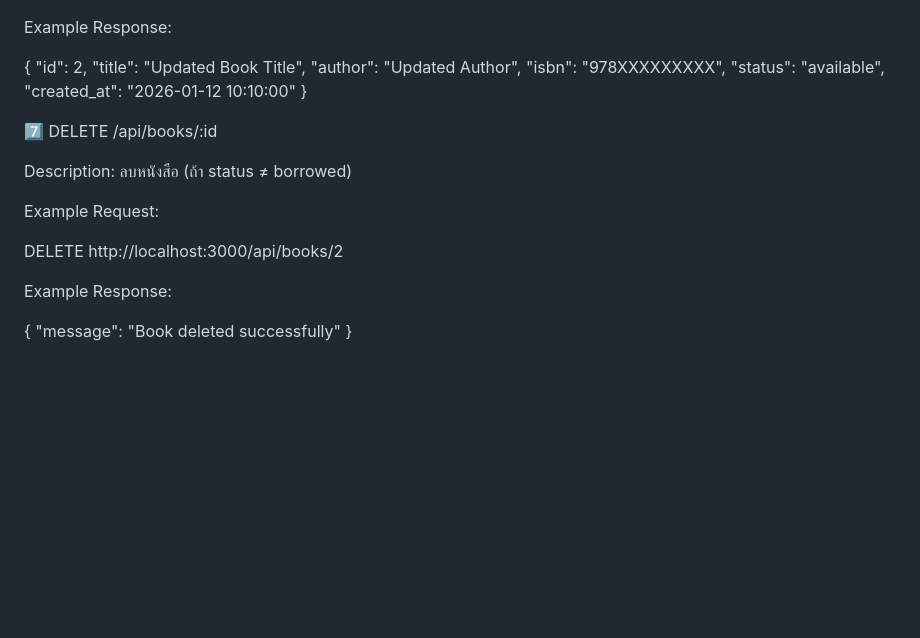
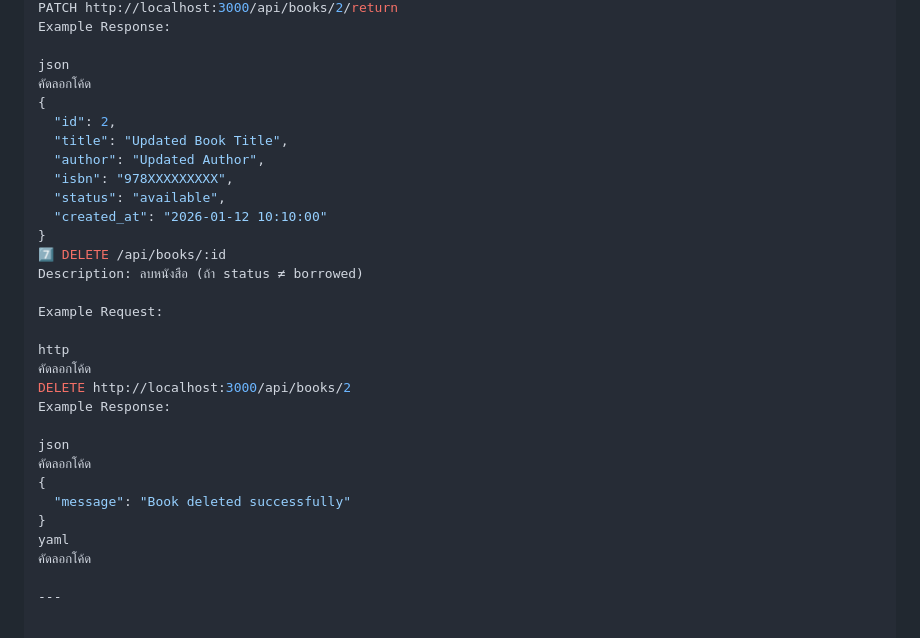
Before and after one commit to PaNiNi005/midterm-individual-67543210063-3, a Markdown page: README.md, the part around one of its changes. Drawn GitHub-style; blank space fills up the shorter version.

```diff
--- a/README.md
+++ b/README.md
@@ -210,5 +195,7 @@ PATCH http://localhost:3000/api/books/2/return
 Example Response:
 
+json
+คัดลอกโค้ด
 {
   "id": 2,
   "title": "Updated Book Title",
@@ -217,18 +204,22 @@ Example Response:
   "status": "available",
   "created_at": "2026-01-12 10:10:00"
 }
-
 7️⃣ DELETE /api/books/:id
-
 Description: ลบหนังสือ (ถ้า status ≠ borrowed)
 
 Example Request:
 
+http
+คัดลอกโค้ด
 DELETE http://localhost:3000/api/books/2
-
-
 Example Response:
 
+json
+คัดลอกโค้ด
 {
   "message": "Book deleted successfully"
 }
+yaml
+คัดลอกโค้ด
+
+---
```
Also changed, not shown: other parts of README.md (+63 -78 lines).
